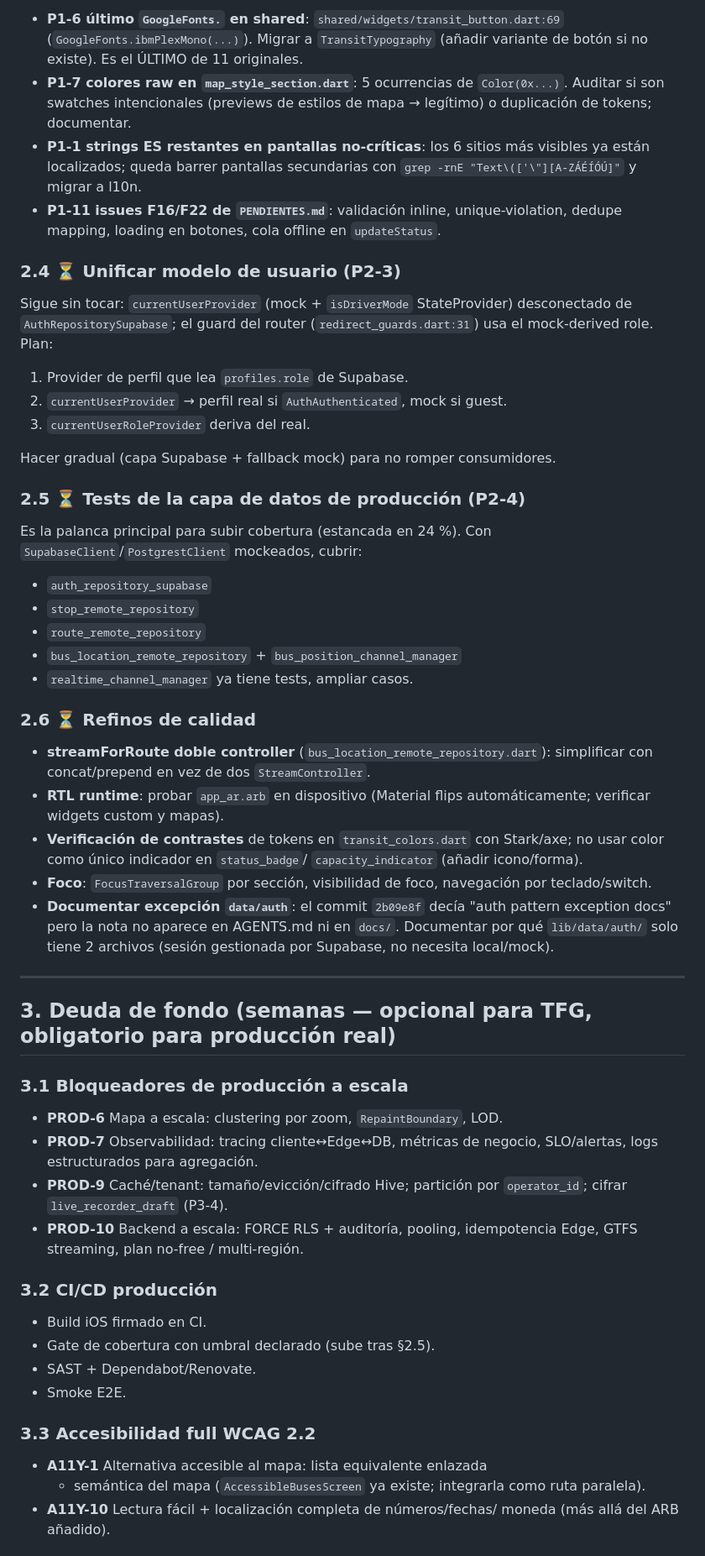
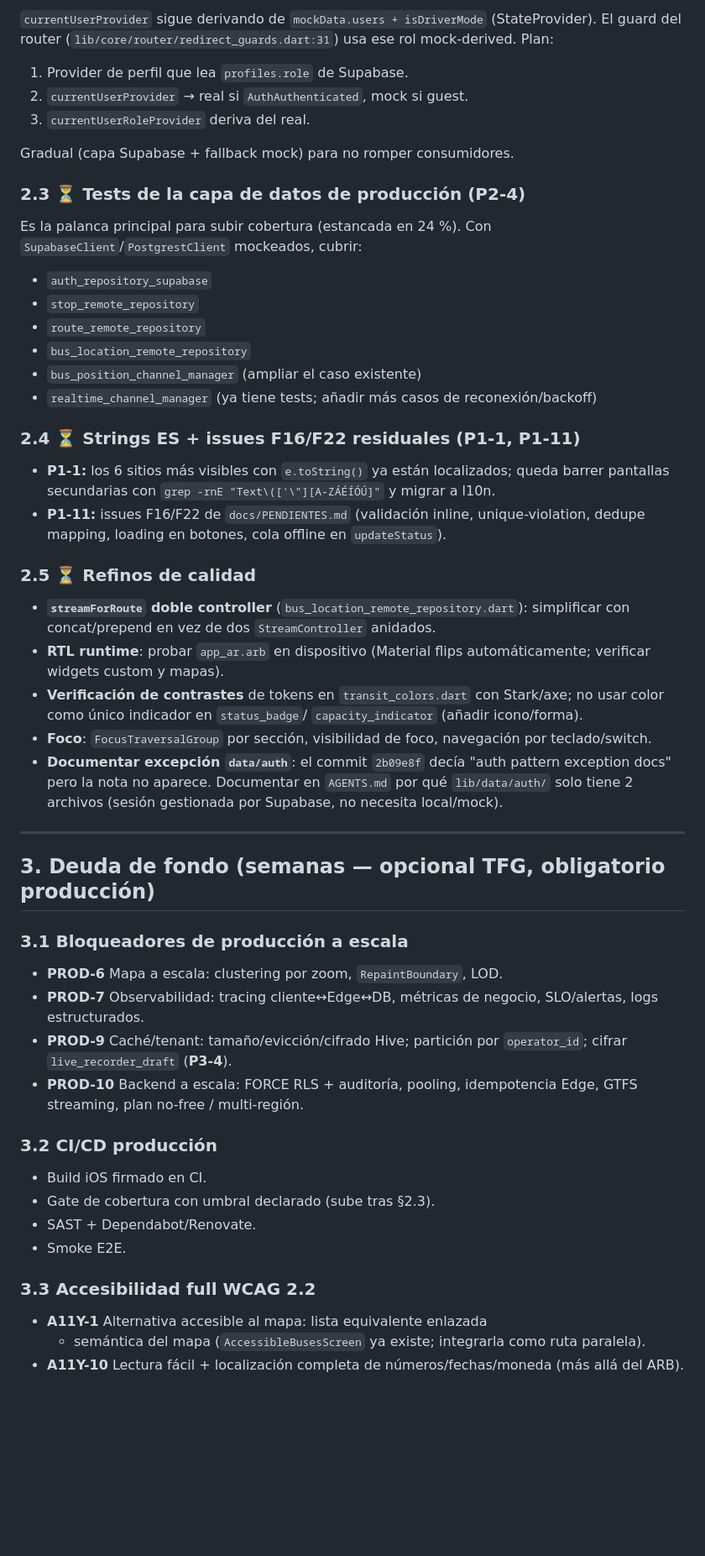
Before and after one commit to astralk9999/Transitly, a Markdown page: docs/PENDIENTE_PARA_CERRAR.md, the part around one of its changes. Shown at 84% size. GitHub-like rendering; blank space fills up the shorter version.

```diff
--- a/docs/PENDIENTE_PARA_CERRAR.md
+++ b/docs/PENDIENTE_PARA_CERRAR.md
@@ -91,30 +79,14 @@ sensibles a recursos vivos:
-- **P1-6 último `GoogleFonts.` en shared**: `shared/widgets/transit_button.dart:69`
-  (`GoogleFonts.ibmPlexMono(...)`). Migrar a `TransitTypography` (añadir
-  variante de botón si no existe). Es el ÚLTIMO de 11 originales.
-- **P1-7 colores raw en `map_style_section.dart`**: 5 ocurrencias de
-  `Color(0x...)`. Auditar si son swatches intencionales (previews de
-  estilos de mapa → legítimo) o duplicación de tokens; documentar.
-- **P1-1 strings ES restantes en pantallas no-críticas**: los 6 sitios
-  más visibles ya están localizados; queda barrer pantallas secundarias
-  con `grep -rnE "Text\(['\"][A-ZÁÉÍÓÚ]"` y migrar a l10n.
-- **P1-11 issues F16/F22 de `PENDIENTES.md`**: validación inline,
-  unique-violation, dedupe mapping, loading en botones, cola offline en
-  `updateStatus`.
-
-### 2.4 ⏳ Unificar modelo de usuario (P2-3)
-
-Sigue sin tocar: `currentUserProvider` (mock + `isDriverMode`
-StateProvider) desconectado de `AuthRepositorySupabase`; el guard del
-router (`redirect_guards.dart:31`) usa el mock-derived role. Plan:
+`currentUserProvider` sigue derivando de `mockData.users + isDriverMode`
+(StateProvider). El guard del router (`lib/core/router/redirect_guards.dart:31`)
+usa ese rol mock-derived. Plan:
 
 1. Provider de perfil que lea `profiles.role` de Supabase.
-2. `currentUserProvider` → perfil real si `AuthAuthenticated`, mock si
-   guest.
+2. `currentUserProvider` → real si `AuthAuthenticated`, mock si guest.
 3. `currentUserRoleProvider` deriva del real.
 
-Hacer gradual (capa Supabase + fallback mock) para no romper consumidores.
+Gradual (capa Supabase + fallback mock) para no romper consumidores.
 
-### 2.5 ⏳ Tests de la capa de datos de producción (P2-4)
+### 2.3 ⏳ Tests de la capa de datos de producción (P2-4)
 
 Es la palanca principal para subir cobertura (estancada en 24 %). Con
 `SupabaseClient`/`PostgrestClient` mockeados, cubrir:
@@ -122,13 +94,24 @@ Es la palanca principal para subir cobertura (estancada en 24 %). Con
 - `auth_repository_supabase`
 - `stop_remote_repository`
 - `route_remote_repository`
-- `bus_location_remote_repository` + `bus_position_channel_manager`
-- `realtime_channel_manager` ya tiene tests, ampliar casos.
+- `bus_location_remote_repository`
+- `bus_position_channel_manager` (ampliar el caso existente)
+- `realtime_channel_manager` (ya tiene tests; añadir más casos de
+  reconexión/backoff)
 
-### 2.6 ⏳ Refinos de calidad
+### 2.4 ⏳ Strings ES + issues F16/F22 residuales (P1-1, P1-11)
 
-- **streamForRoute doble controller** (`bus_location_remote_repository.dart`):
-  simplificar con concat/prepend en vez de dos `StreamController`.
+- **P1-1:** los 6 sitios más visibles con `e.toString()` ya están
+  localizados; queda barrer pantallas secundarias con
+  `grep -rnE "Text\(['\"][A-ZÁÉÍÓÚ]"` y migrar a l10n.
+- **P1-11:** issues F16/F22 de `docs/PENDIENTES.md` (validación inline,
+  unique-violation, dedupe mapping, loading en botones, cola offline en
+  `updateStatus`).
+
+### 2.5 ⏳ Refinos de calidad
+
+- **`streamForRoute` doble controller** (`bus_location_remote_repository.dart`):
+  simplificar con concat/prepend en vez de dos `StreamController` anidados.
 - **RTL runtime**: probar `app_ar.arb` en dispositivo (Material flips
   automáticamente; verificar widgets custom y mapas).
 - **Verificación de contrastes** de tokens en `transit_colors.dart` con
@@ -136,29 +119,29 @@ Es la palanca principal para subir cobertura (estancada en 24 %). Con
   `capacity_indicator` (añadir icono/forma).
 - **Foco**: `FocusTraversalGroup` por sección, visibilidad de foco,
   navegación por teclado/switch.
-- **Documentar excepción `data/auth`**: el commit `2b09e8f` decía
-  "auth pattern exception docs" pero la nota no aparece en AGENTS.md
-  ni en `docs/`. Documentar por qué `lib/data/auth/` solo tiene 2
-  archivos (sesión gestionada por Supabase, no necesita local/mock).
+- **Documentar excepción `data/auth`**: el commit `2b09e8f` decía "auth
+  pattern exception docs" pero la nota no aparece. Documentar en
+  `AGENTS.md` por qué `lib/data/auth/` solo tiene 2 archivos (sesión
+  gestionada por Supabase, no necesita local/mock).
 
 ---
 
-## 3. Deuda de fondo (semanas — opcional para TFG, obligatorio para producción real)
+## 3. Deuda de fondo (semanas — opcional TFG, obligatorio producción)
 
 ### 3.1 Bloqueadores de producción a escala
 
 - **PROD-6** Mapa a escala: clustering por zoom, `RepaintBoundary`, LOD.
 - **PROD-7** Observabilidad: tracing cliente↔Edge↔DB, métricas de
-  negocio, SLO/alertas, logs estructurados para agregación.
+  negocio, SLO/alertas, logs estructurados.
 - **PROD-9** Caché/tenant: tamaño/evicción/cifrado Hive; partición por
-  `operator_id`; cifrar `live_recorder_draft` (P3-4).
+  `operator_id`; cifrar `live_recorder_draft` (**P3-4**).
 - **PROD-10** Backend a escala: FORCE RLS + auditoría, pooling,
   idempotencia Edge, GTFS streaming, plan no-free / multi-región.
 
 ### 3.2 CI/CD producción
 
 - Build iOS firmado en CI.
-- Gate de cobertura con umbral declarado (sube tras §2.5).
+- Gate de cobertura con umbral declarado (sube tras §2.3).
 - SAST + Dependabot/Renovate.
 - Smoke E2E.
 
@@ -167,6 +150,6 @@ Es la palanca principal para subir cobertura (estancada en 24 %). Con
 - **A11Y-1** Alternativa accesible al mapa: lista equivalente enlazada
   + semántica del mapa (`AccessibleBusesScreen` ya existe; integrarla
   como ruta paralela).
-- **A11Y-10** Lectura fácil + localización completa de números/fechas/
-  moneda (más allá del ARB añadido).
+- **A11Y-10** Lectura fácil + localización completa de
+  números/fechas/moneda (más allá del ARB).
 
```
Also changed, not shown: other parts of docs/PENDIENTE_PARA_CERRAR.md (+82 -75 lines).
